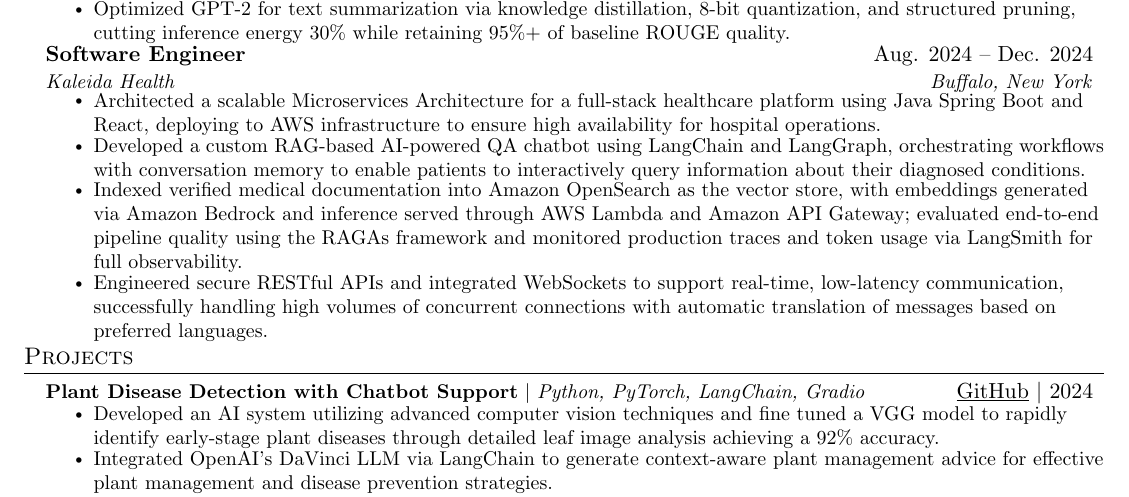
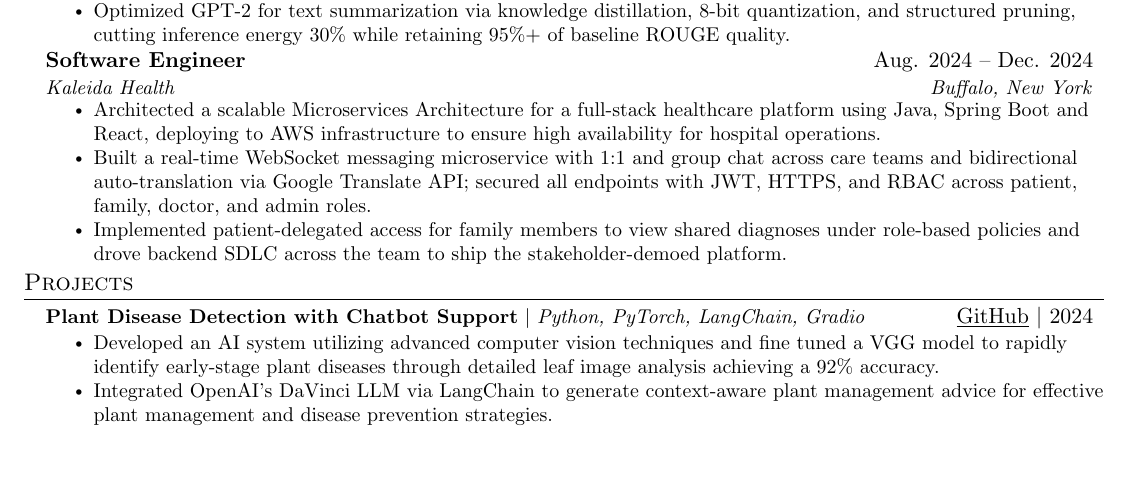
Before and after one commit to siddharthc30/ResumeLatex, a LaTeX CV (resume.tex): part of the page, cut so that both start at the same text, the shorter picture padded with empty space. Compiled offline with pdfLaTeX.

Commit message:
Update Software Engineer section in resume
Revised job responsibilities for Software Engineer role, emphasizing new achievements and technologies used.

```diff
--- a/resume.tex
+++ b/resume.tex
@@ -165,10 +165,9 @@
       {Software Engineer}{Aug. 2024 -- Dec. 2024}
       {Kaleida Health}{Buffalo, New York}
       \resumeItemListStart
-        \resumeItem{Architected a scalable Microservices Architecture for a full-stack healthcare platform using Java Spring Boot and React, deploying to AWS infrastructure to ensure high availability for hospital operations.}
-        \resumeItem{Developed a custom RAG-based AI-powered QA chatbot using LangChain and LangGraph, orchestrating workflows with conversation memory to enable patients to interactively query information about their diagnosed conditions.}
-        \resumeItem{Indexed verified medical documentation into Amazon OpenSearch as the vector store, with embeddings generated via Amazon Bedrock and inference served through AWS Lambda and Amazon API Gateway; evaluated end-to-end pipeline quality using the RAGAs framework and monitored production traces and token usage via LangSmith for full observability.}
-        \resumeItem{Engineered secure RESTful APIs and integrated WebSockets to support real-time, low-latency communication, successfully handling high volumes of concurrent connections with automatic translation of messages based on preferred languages.}
+        \resumeItem{Architected a scalable Microservices Architecture for a full-stack healthcare platform using Java, Spring Boot and React, deploying to AWS infrastructure to ensure high availability for hospital operations.}
+        \resumeItem{Built a real-time WebSocket messaging microservice with 1:1 and group chat across care teams and bidirectional auto-translation via Google Translate API; secured all endpoints with JWT, HTTPS, and RBAC across patient, family, doctor, and admin roles.}
+        \resumeItem{Implemented patient-delegated access for family members to view shared diagnoses under role-based policies and drove backend SDLC across the team to ship the stakeholder-demoed platform.}
       \resumeItemListEnd
 
   \resumeSubHeadingListEnd
```
